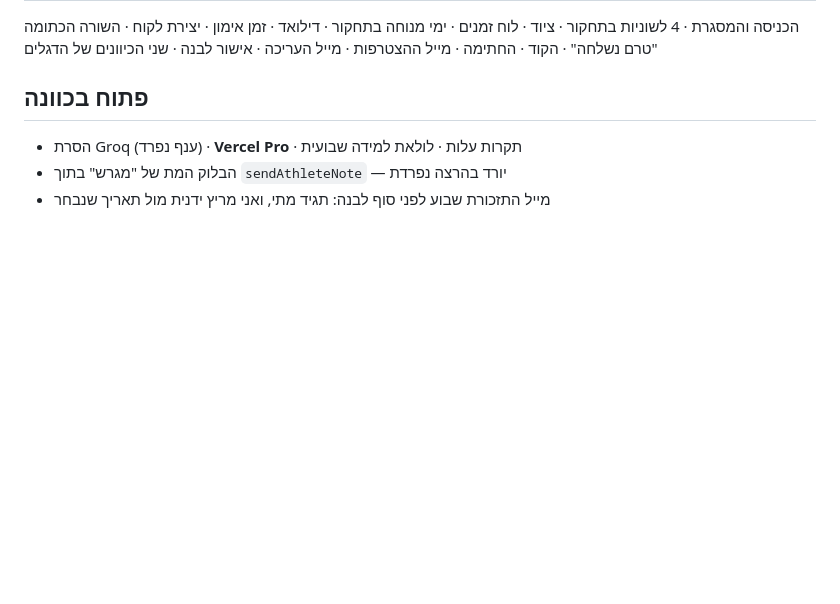
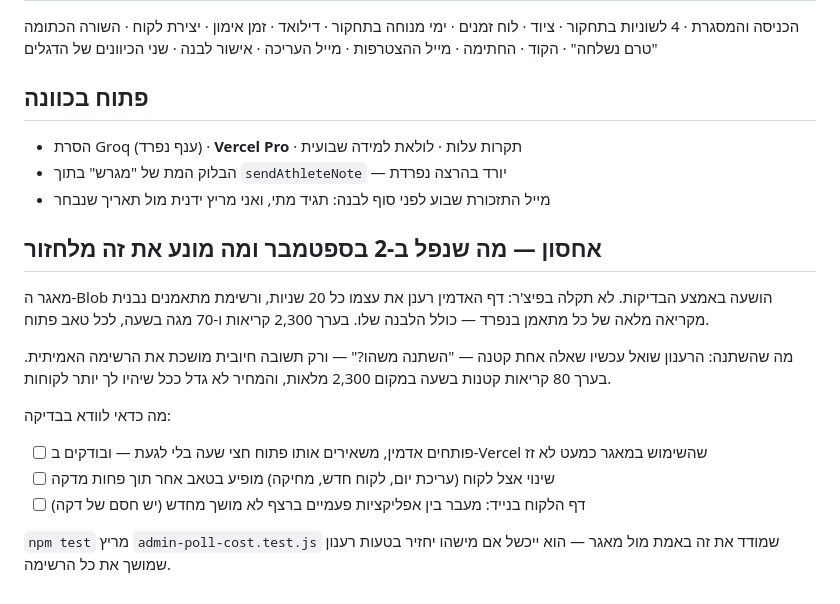
Before and after one commit to arick-t/mama-wod, a Markdown page: docs/צ'קליסט-בדיקות-21.7.md, the part around the change. GitHub-like rendering; blank space fills up the shorter version.

Commit message:
Checklist: the storage incident and what to test
Co-Authored-By: Claude Opus 5 (1M context) <noreply@anthropic.com>

```diff
--- a/docs/צ'קליסט-בדיקות-21.7.md
+++ b/docs/צ'קליסט-בדיקות-21.7.md
@@ -58,3 +58,22 @@
 - הסרת Groq (ענף נפרד) · **Vercel Pro** · תקרות עלות · לולאת למידה שבועית
 - הבלוק המת של "מגרש" בתוך `sendAthleteNote` — יורד בהרצה נפרדת
 - מייל התזכורת שבוע לפני סוף לבנה: תגיד מתי, ואני מריץ ידנית מול תאריך שנבחר
+
+## אחסון — מה שנפל ב-2 בספטמבר ומה מונע את זה מלחזור
+
+מאגר ה-Blob הושעה באמצע הבדיקות. לא תקלה בפיצ'ר: דף האדמין רענן את עצמו כל 20 שניות,
+ורשימת מתאמנים נבנית מקריאה מלאה של כל מתאמן בנפרד — כולל הלבנה שלו. בערך 2,300 קריאות
+ו-70 מגה בשעה, לכל טאב פתוח.
+
+מה שהשתנה: הרענון שואל עכשיו שאלה אחת קטנה — "השתנה משהו?" — ורק תשובה חיובית מושכת את
+הרשימה האמיתית. בערך 80 קריאות קטנות בשעה במקום 2,300 מלאות, והמחיר לא גדל ככל שיהיו לך
+יותר לקוחות.
+
+מה כדאי לוודא בבדיקה:
+- [ ] פותחים אדמין, משאירים אותו פתוח חצי שעה בלי לגעת — ובודקים ב-Vercel שהשימוש
+      במאגר כמעט לא זז
+- [ ] שינוי אצל לקוח (עריכת יום, לקוח חדש, מחיקה) מופיע בטאב אחר תוך פחות מדקה
+- [ ] דף הלקוח בנייד: מעבר בין אפליקציות פעמיים ברצף לא מושך מחדש (יש חסם של דקה)
+
+`npm test` מריץ `admin-poll-cost.test.js` שמודד את זה באמת מול מאגר — הוא ייכשל אם מישהו
+יחזיר בטעות רענון שמושך את כל הרשימה.
```
